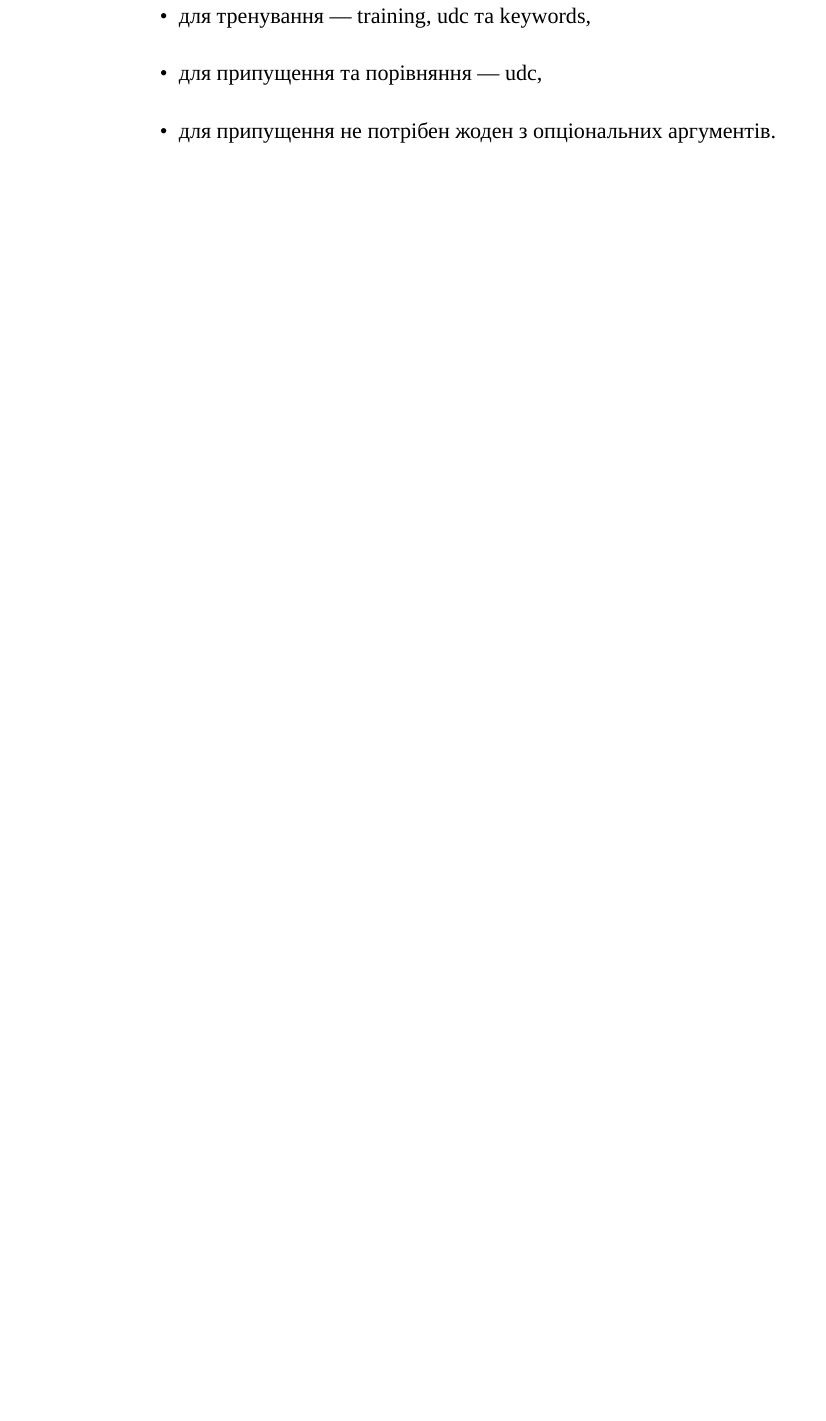
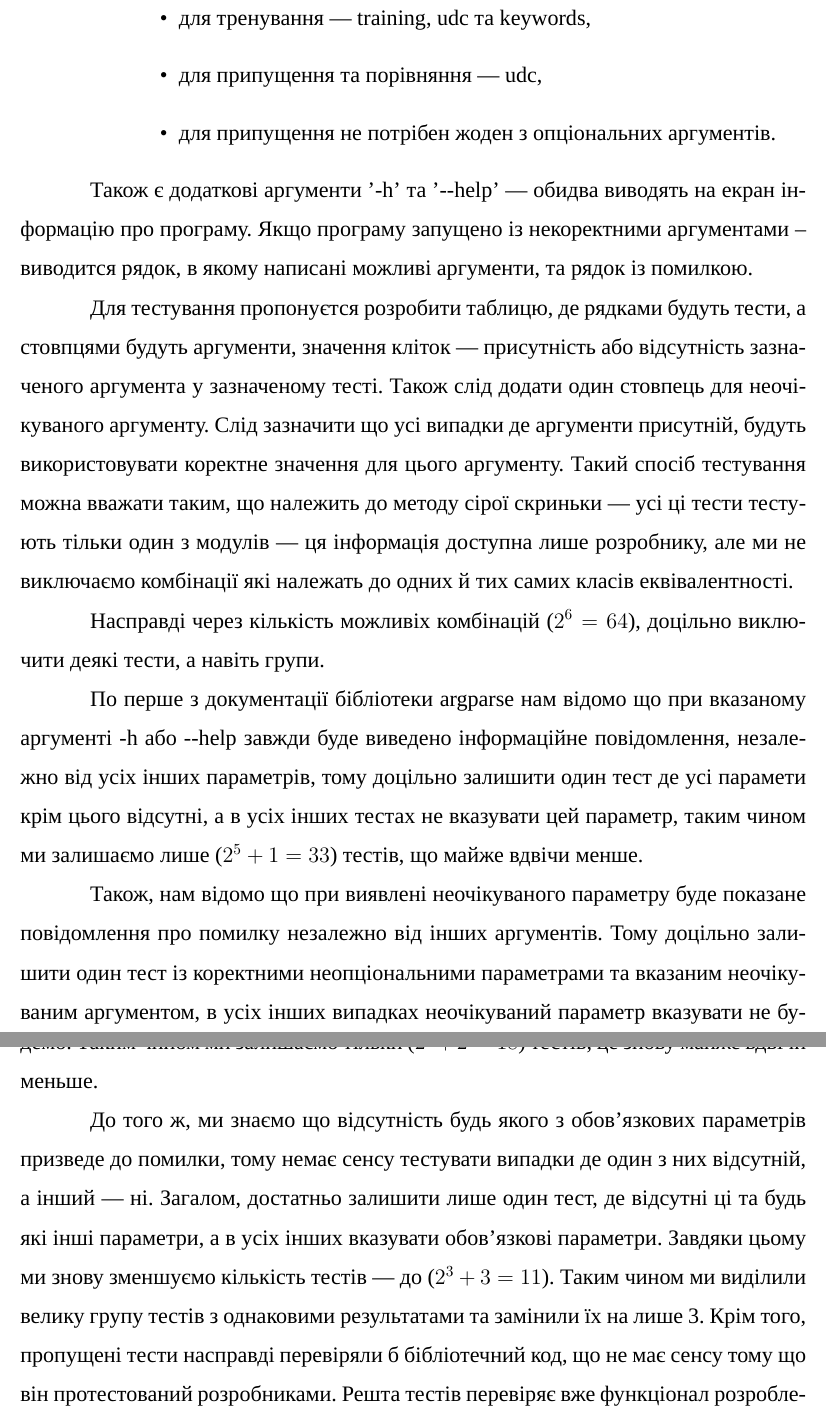
Before and after one commit to dazzlemon/diploma, a LaTeX document (doc/zapiska.tex): part of page 42 of 59 before the commit and two parts of pages 42 and 43 of 60 after it, the two joined at a grey line, cut so that both start at the same text, the shorter picture padded with empty space. Compiled offline with XeLaTeX; a missing font is replaced by an installed copy or a similar font.

Commit message:
half table

```diff
--- a/doc/zapiska.tex
+++ b/doc/zapiska.tex
@@ -1395,3 +1396,51 @@ UML --- Unified Modeling Language, уніфікована мова моделю
     \item для припущення та порівняння --- udc,
     \item для припущення не потрібен жоден з опціональних аргументів.
   \end{itemize}
+
+  Також є додаткові аргументи '-h' та '-{}-help' ---
+  обидва виводять на екран інформацію про програму.
+  Якщо програму запущено із некоректними аргументами -- виводится рядок,
+  в якому написані можливі аргументи, та рядок із помилкою.
+
+  Для тестування пропонуєтся розробити таблицю, де рядками будуть тести,
+  а стовпцями будуть аргументи, значення кліток ---
+  присутність або відсутність зазначеного аргумента у зазначеному тесті.
+  Також слід додати один стовпець для неочікуваного аргументу.
+  Слід зазначити що усі випадки де аргументи присутній,
+  будуть використовувати коректне значення для цього аргументу.
+  Такий спосіб тестування можна вважати таким,
+  що належить до методу сірої скриньки ---
+  усі ці тести тестують тільки один з модулів ---
+  ця інформація доступна лише розробнику, але ми не виключаємо комбінації
+  які належать до одних й тих самих класів еквівалентності.
+
+  Насправді через кількість можливіх комбінацій ($2^6 = 64$),
+  доцільно виключити деякі тести, а навіть групи.
+
+  По перше з документації бібліотеки argparse нам відомо що при вказаному
+  аргументі -h або -{}-help завжди буде виведено інформаційне повідомлення,
+  незалежно від усіх інших параметрів, тому доцільно залишити
+  один тест де усі парамети крім цього відсутні,
+  а в усіх інших тестах не вказувати цей параметр,
+  таким чином ми залишаємо лише ($2^5 + 1= 33$) тестів, що майже вдвічи менше.
+
+  Також, нам відомо що при виявлені неочікуваного параметру
+  буде показане повідомлення про помилку незалежно від інших аргументів.
+  Тому доцільно залишити один тест із коректними неопціональними параметрами
+  та вказаним неочікуваним аргументом,
+  в усіх інших випадках неочікуваний параметр вказувати не будемо.
+  Таким чином ми залишаємо тільки ($2^4+2=18$) тестів,
+  це знову майже вдвічи меньше.
+
+  До того ж, ми знаємо що відсутність будь
+  якого з обов'язкових параметрів призведе до помилки,
+  тому немає сенсу тестувати випадки де один з них відсутній,
+  а інший --- ні.
+  Загалом, достатньо залишити лише один тест, де
+  відсутні ці та будь які інші параметри,
+  а в усіх інших вказувати обов'язкові параметри.
+  Завдяки цьому ми знову зменшуємо кількість тестів --- до ($2^3+3=11$).
+  Таким чином ми виділили велику групу тестів з однаковими результатами
+  та замінили їх на лише 3. Крім того, пропущені тести насправді перевіряли
+  б бібліотечний код, що не має сенсу тому що він протестований розробниками.
+  Решта тестів перевіряє вже функціонал розроблений спеціально для додатку.
```
Also changed, not shown: doc/zapiska.tex (26 more changed lines).
